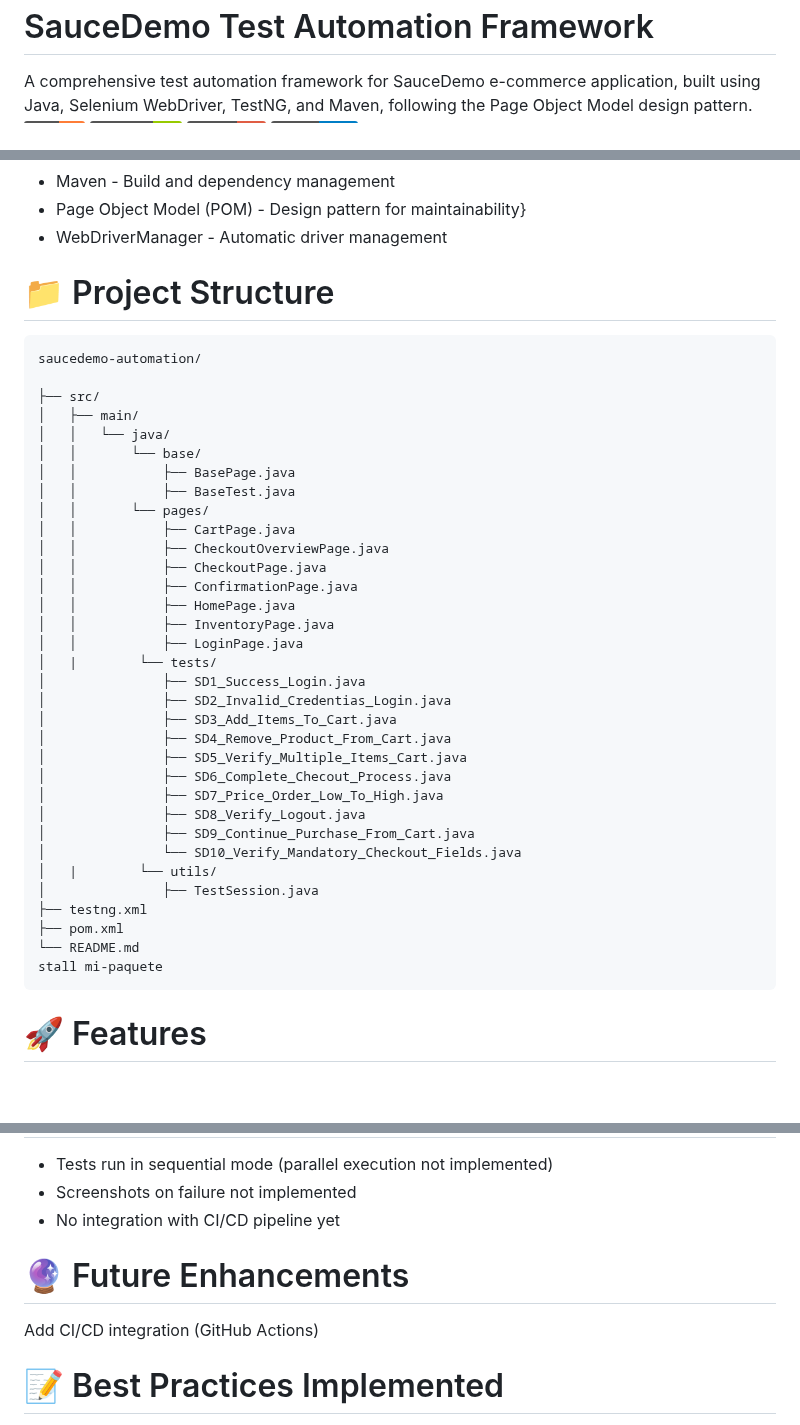
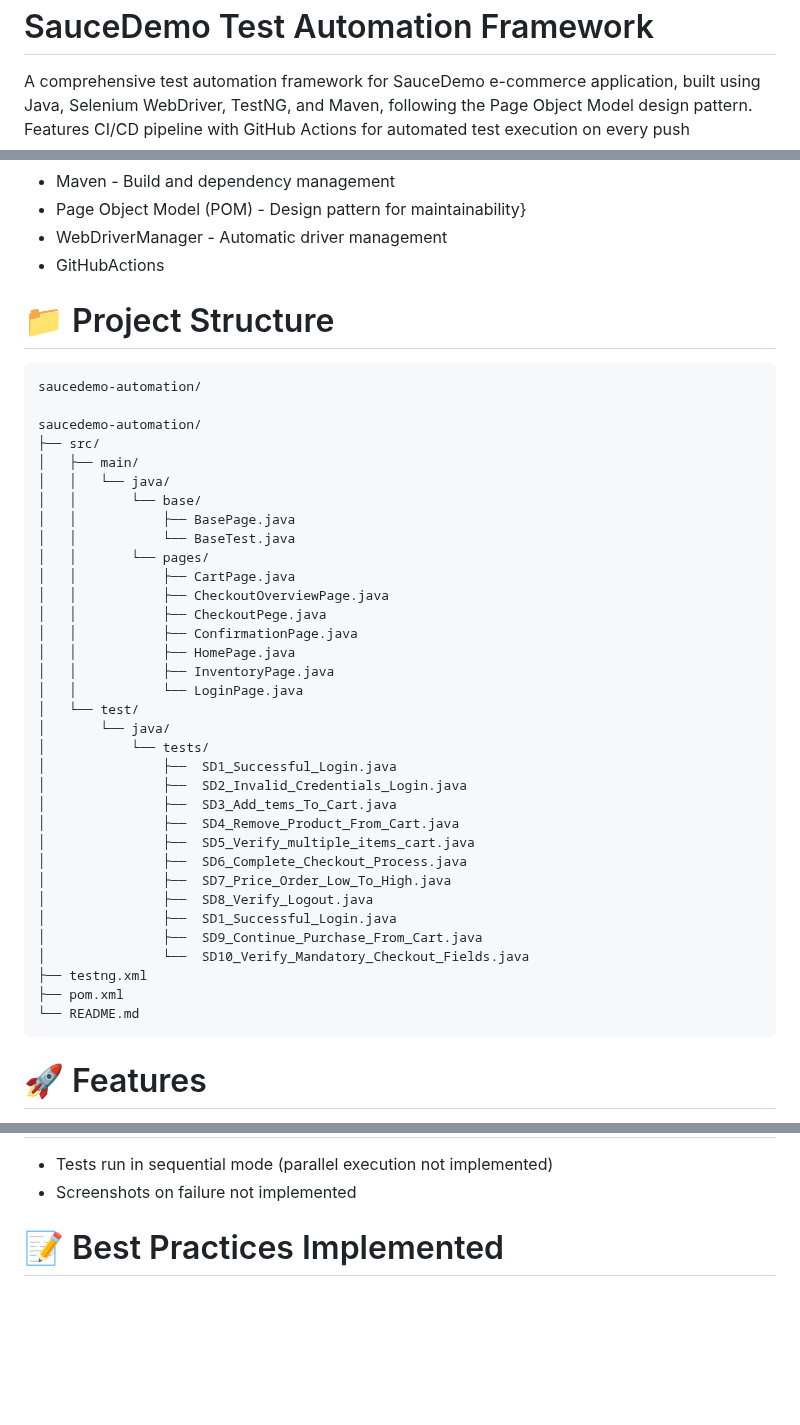
Before and after one commit to OrlandoAlPe/Selenium-Framework, a Markdown page: README.md, 3 parts joined by grey strips. Drawn GitHub-style; badges without logos; blank space fills up the shorter version.

````diff
--- a/README.md
+++ b/README.md
@@ -1,5 +1,7 @@
 <h1>SauceDemo Test Automation Framework</h1>
 A comprehensive test automation framework for SauceDemo e-commerce application, built using Java, Selenium WebDriver, TestNG, and Maven, following the Page Object Model design pattern.
+
+Features CI/CD pipeline with GitHub Actions for automated test execution on every push
 
 ![Java](https://img.shields.io/badge/Java-21-orange)
 ![Selenium](https://img.shields.io/badge/Selenium-4.x-green)
@@ -18,43 +21,45 @@ This framework demonstrates end-to-end test automation for an e-commerce workflo
 - Maven - Build and dependency management
 - Page Object Model (POM) - Design pattern for maintainability}
 - WebDriverManager - Automatic driver management
+- GitHubActions
 
 <h1>📁 Project Structure </h1>
 
 ```
 saucedemo-automation/
 
+saucedemo-automation/
 ├── src/
 │   ├── main/
 │   │   └── java/
 │   │       └── base/
 │   │           ├── BasePage.java
-│   │           ├── BaseTest.java
+│   │           └── BaseTest.java
 │   │       └── pages/
 │   │           ├── CartPage.java
 │   │           ├── CheckoutOverviewPage.java
-│   │           ├── CheckoutPage.java
+│   │           ├── CheckoutPege.java
 │   │           ├── ConfirmationPage.java
 │   │           ├── HomePage.java
 │   │           ├── InventoryPage.java
-│   │           ├── LoginPage.java
-│   |        └── tests/
-│               ├── SD1_Success_Login.java
-│               ├── SD2_Invalid_Credentias_Login.java
-│               ├── SD3_Add_Items_To_Cart.java
-│               ├── SD4_Remove_Product_From_Cart.java
-│               ├── SD5_Verify_Multiple_Items_Cart.java
-│               ├── SD6_Complete_Checout_Process.java
-│               ├── SD7_Price_Order_Low_To_High.java
-│               ├── SD8_Verify_Logout.java
-│               ├── SD9_Continue_Purchase_From_Cart.java
-│               └── SD10_Verify_Mandatory_Checkout_Fields.java
-│   |        └── utils/
-│               ├── TestSession.java
+│   │           └── LoginPage.java
+│   └── test/
+│       └── java/
+│           └── tests/
+│               ├──  SD1_Successful_Login.java
+│               ├──  SD2_Invalid_Credentials_Login.java
+│               ├──  SD3_Add_tems_To_Cart.java
+│               ├──  SD4_Remove_Product_From_Cart.java
+│               ├──  SD5_Verify_multiple_items_cart.java
+│               ├──  SD6_Complete_Checkout_Process.java
+│               ├──  SD7_Price_Order_Low_To_High.java
+│               ├──  SD8_Verify_Logout.java
+│               ├──  SD1_Successful_Login.java
+│               ├──  SD9_Continue_Purchase_From_Cart.java
+│               └──  SD10_Verify_Mandatory_Checkout_Fields.java
 ├── testng.xml
 ├── pom.xml
 └── README.md
-stall mi-paquete
 ```
 <h1>🚀 Features </h1>
 
@@ -149,12 +152,6 @@ public class LoginPage extends BasePage {
 
 - Tests run in sequential mode (parallel execution not implemented)
 - Screenshots on failure not implemented
-- No integration with CI/CD pipeline yet
-
-
-<h1>🔮 Future Enhancements</h1>
-
- Add CI/CD integration (GitHub Actions)
 
 <h1>📝 Best Practices Implemented</h1>
 
````
Also changed, not shown: other parts of README.md (+2 -3 lines).
